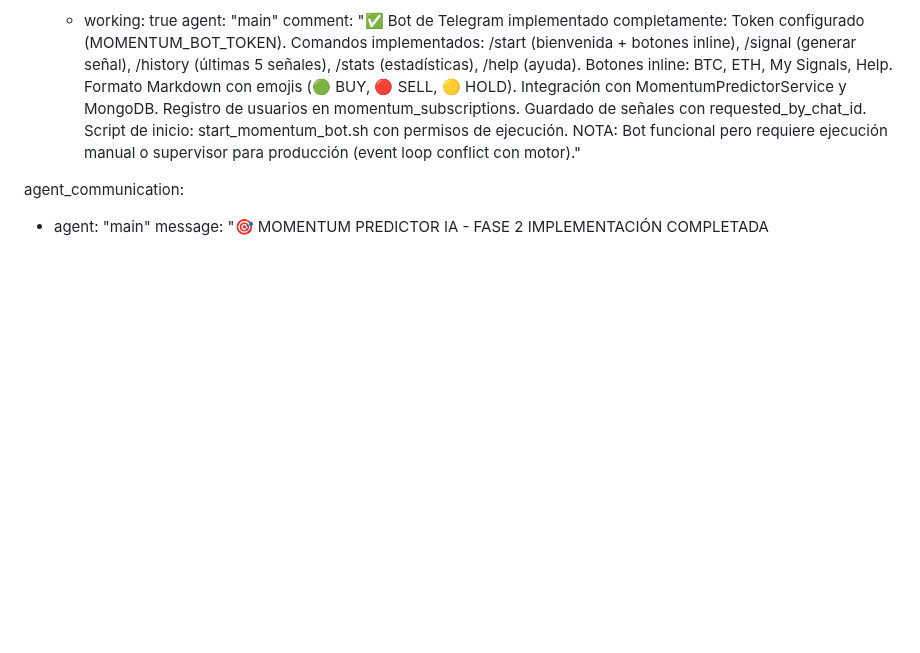
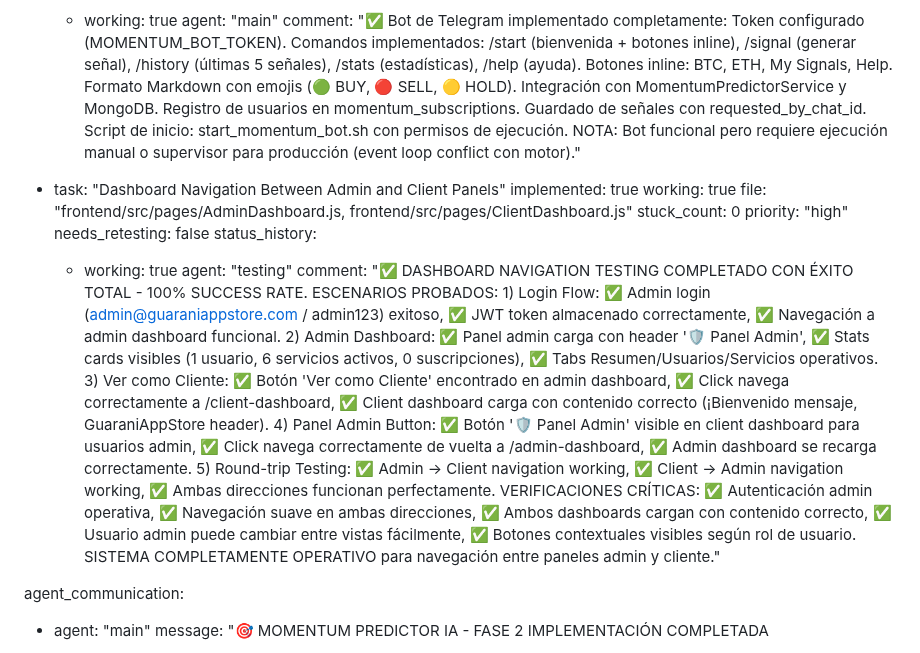
Before and after one commit to Benifotrem/GuaraniAppStore-V2.5, a Markdown page: test_result.md, the part around the change. Rendered like a GitHub page; blank space fills up the shorter version.

Commit message:
auto-commit for 6b5d248f-c7a1-4e13-9a9e-d22b12a271e5

```diff
--- a/test_result.md
+++ b/test_result.md
@@ -551,6 +551,18 @@ frontend:
         agent: "main"
         comment: "✅ Bot de Telegram implementado completamente: Token configurado (MOMENTUM_BOT_TOKEN). Comandos implementados: /start (bienvenida + botones inline), /signal <SYMBOL> (generar señal), /history (últimas 5 señales), /stats <SYMBOL> (estadísticas), /help (ayuda). Botones inline: BTC, ETH, My Signals, Help. Formato Markdown con emojis (🟢 BUY, 🔴 SELL, 🟡 HOLD). Integración con MomentumPredictorService y MongoDB. Registro de usuarios en momentum_subscriptions. Guardado de señales con requested_by_chat_id. Script de inicio: start_momentum_bot.sh con permisos de ejecución. NOTA: Bot funcional pero requiere ejecución manual o supervisor para producción (event loop conflict con motor)."
 
+  - task: "Dashboard Navigation Between Admin and Client Panels"
+    implemented: true
+    working: true
+    file: "frontend/src/pages/AdminDashboard.js, frontend/src/pages/ClientDashboard.js"
+    stuck_count: 0
+    priority: "high"
+    needs_retesting: false
+    status_history:
+      - working: true
+        agent: "testing"
+        comment: "✅ DASHBOARD NAVIGATION TESTING COMPLETADO CON ÉXITO TOTAL - 100% SUCCESS RATE. ESCENARIOS PROBADOS: 1) Login Flow: ✅ Admin login (admin@guaraniappstore.com / admin123) exitoso, ✅ JWT token almacenado correctamente, ✅ Navegación a admin dashboard funcional. 2) Admin Dashboard: ✅ Panel admin carga con header '🛡️ Panel Admin', ✅ Stats cards visibles (1 usuario, 6 servicios activos, 0 suscripciones), ✅ Tabs Resumen/Usuarios/Servicios operativos. 3) Ver como Cliente: ✅ Botón 'Ver como Cliente' encontrado en admin dashboard, ✅ Click navega correctamente a /client-dashboard, ✅ Client dashboard carga con contenido correcto (¡Bienvenido mensaje, GuaraniAppStore header). 4) Panel Admin Button: ✅ Botón '🛡️ Panel Admin' visible en client dashboard para usuarios admin, ✅ Click navega correctamente de vuelta a /admin-dashboard, ✅ Admin dashboard se recarga correctamente. 5) Round-trip Testing: ✅ Admin → Client navigation working, ✅ Client → Admin navigation working, ✅ Ambas direcciones funcionan perfectamente. VERIFICACIONES CRÍTICAS: ✅ Autenticación admin operativa, ✅ Navegación suave en ambas direcciones, ✅ Ambos dashboards cargan con contenido correcto, ✅ Usuario admin puede cambiar entre vistas fácilmente, ✅ Botones contextuales visibles según rol de usuario. SISTEMA COMPLETAMENTE OPERATIVO para navegación entre paneles admin y cliente."
+
 agent_communication:
   - agent: "main"
     message: "🎯 MOMENTUM PREDICTOR IA - FASE 2 IMPLEMENTACIÓN COMPLETADA
```
